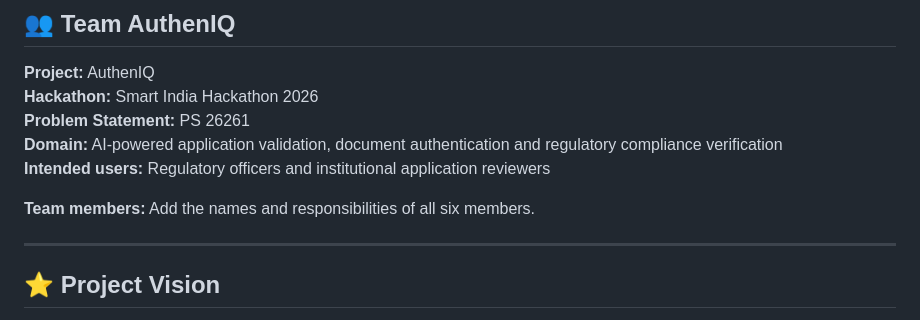
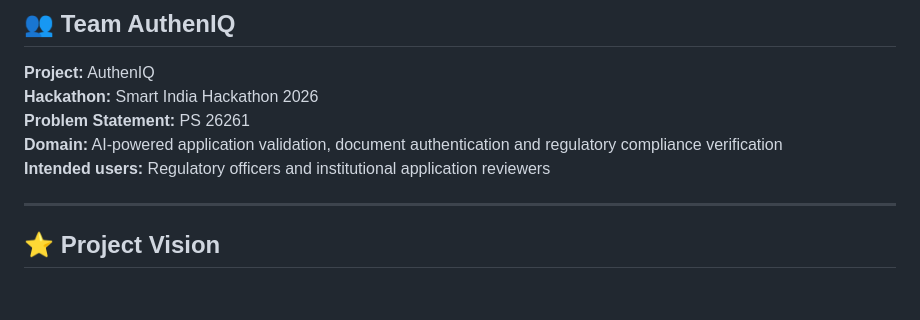
Before and after one commit to abhishekbagi262/AuthenIQ, a Markdown page: README.md, the part around the change. Rendered like a GitHub page; blank space fills up the shorter version.

```diff
--- a/README.md
+++ b/README.md
@@ -296,8 +296,6 @@ Application data is stored locally in the current browser. Clearing browser stor
 **Domain:** AI-powered application validation, document authentication and regulatory compliance verification
 **Intended users:** Regulatory officers and institutional application reviewers
 
-**Team members:** Add the names and responsibilities of all six members.
-
 ---
 
 ## ⭐ Project Vision
```
